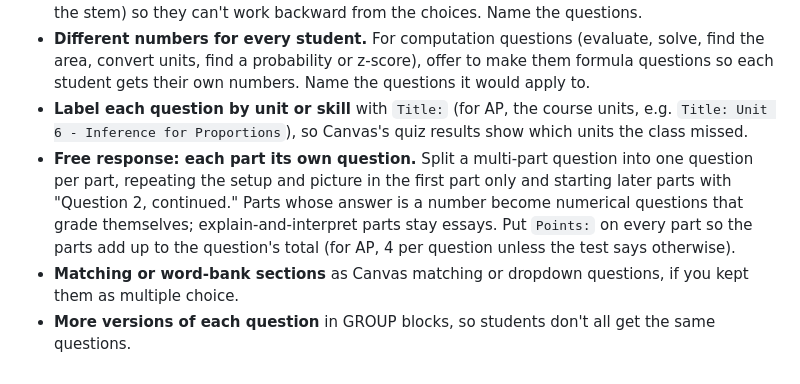
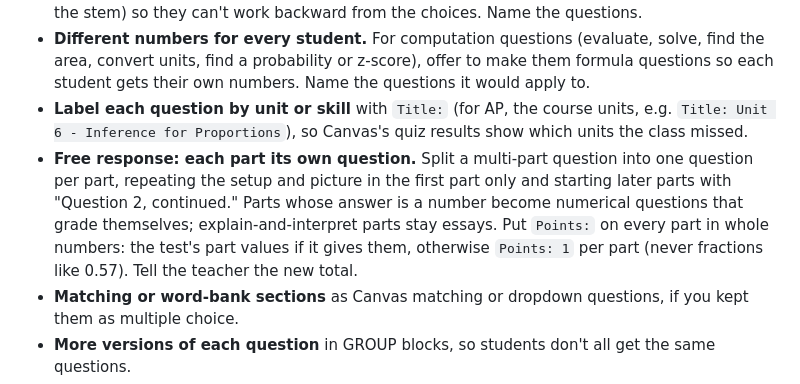
Before and after one commit to RJEdTech/Raider-Quiz-Builder, a Markdown page: docs/for-your-ai.md, the part around the change. GitHub-like rendering.

Commit message:
For your AI: whole-number points when free-response parts are split
The AP Stats run split parts into 0.44/0.57-point questions to keep a
4-point total. Use the test's part values or 1 point per part.

Co-Authored-By: Claude Opus 5.5 <noreply@anthropic.com>
Claude-Session: https://claude.ai/code/session_01LX9HZPk2F4GbvtJPaoyWb8

```diff
--- a/docs/for-your-ai.md
+++ b/docs/for-your-ai.md
@@ -299,7 +299,7 @@ Close with: "Here's your converted file. Download it (or copy from the code bloc
 - **Students type the answer.** For a multiple-choice question whose answer is a number they calculate, offer a numerical version (`= 0.42 +- 0.005`, with "Round to the nearest hundredth" in the stem) so they can't work backward from the choices. Name the questions.
 - **Different numbers for every student.** For computation questions (evaluate, solve, find the area, convert units, find a probability or z-score), offer to make them formula questions so each student gets their own numbers. Name the questions it would apply to.
 - **Label each question by unit or skill** with `Title:` (for AP, the course units, e.g. `Title: Unit 6 - Inference for Proportions`), so Canvas's quiz results show which units the class missed.
-- **Free response: each part its own question.** Split a multi-part question into one question per part, repeating the setup and picture in the first part only and starting later parts with "Question 2, continued." Parts whose answer is a number become numerical questions that grade themselves; explain-and-interpret parts stay essays. Put `Points:` on every part so the parts add up to the question's total (for AP, 4 per question unless the test says otherwise).
+- **Free response: each part its own question.** Split a multi-part question into one question per part, repeating the setup and picture in the first part only and starting later parts with "Question 2, continued." Parts whose answer is a number become numerical questions that grade themselves; explain-and-interpret parts stay essays. Put `Points:` on every part in whole numbers: the test's part values if it gives them, otherwise `Points: 1` per part (never fractions like 0.57). Tell the teacher the new total.
 - **Matching or word-bank sections** as Canvas matching or dropdown questions, if you kept them as multiple choice.
 - **More versions of each question** in GROUP blocks, so students don't all get the same questions.
 - **Shuffle answer choices**, if the test has no "all of the above" style choices that depend on order.
```
